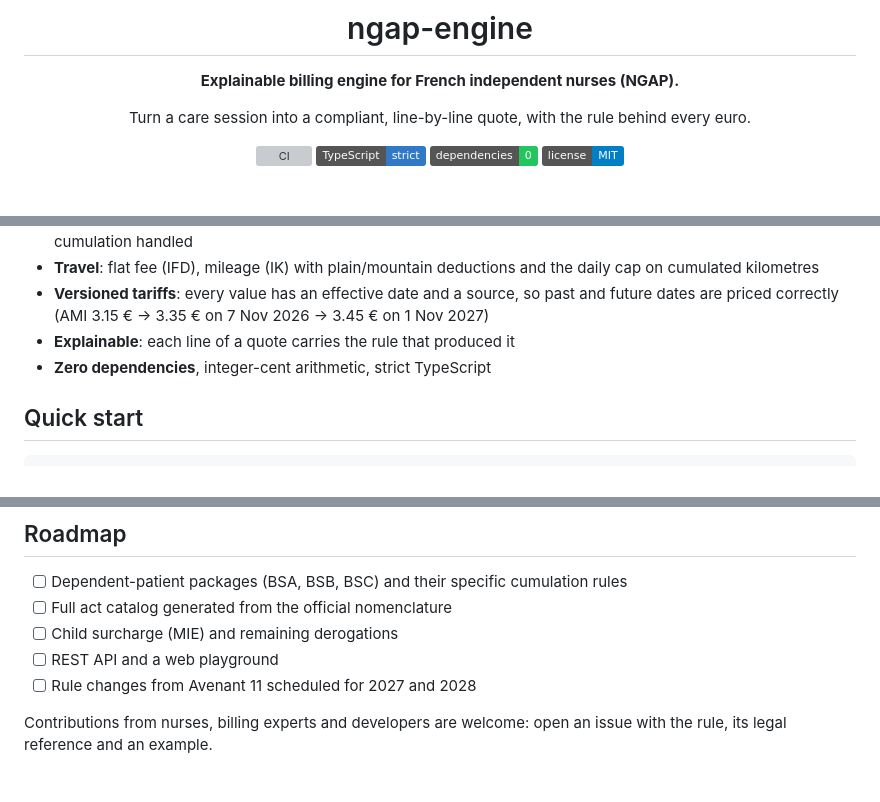
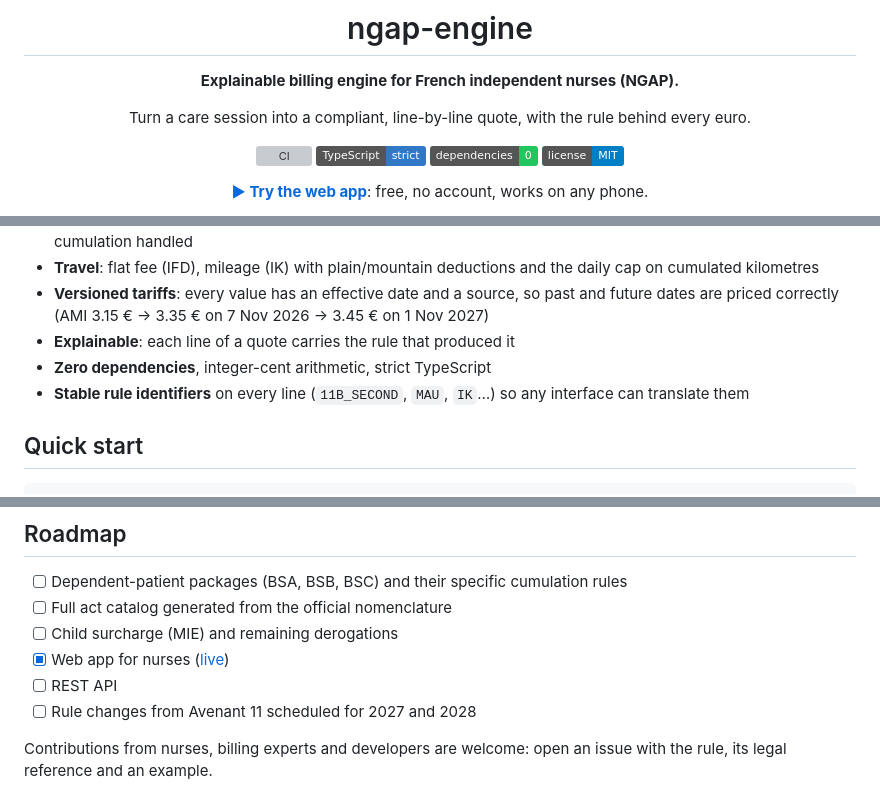
Before and after one commit to mxbhr/ngap-engine, a Markdown page: README.md, 3 parts joined by grey strips. Rendered like a GitHub page; badges without logos; grey boxes are pictures that could not be loaded.

```diff
--- a/README.md
+++ b/README.md
@@ -11,4 +11,6 @@ Turn a care session into a compliant, line-by-line quote, with the rule behind e
 ![Dependencies](https://img.shields.io/badge/dependencies-0-22c55e)
 ![License](https://img.shields.io/badge/license-MIT-blue)
 
+**[▶ Try the web app](https://mxbhr.github.io/ngap-engine/)**: free, no account, works on any phone.
+
 </div>
@@ -29,6 +35,7 @@ These rules are documented in guides and training courses, and implemented insid
 - **Versioned tariffs**: every value has an effective date and a source, so past and future dates are priced correctly (AMI 3.15 € → 3.35 € on 7 Nov 2026 → 3.45 € on 1 Nov 2027)
 - **Explainable**: each line of a quote carries the rule that produced it
 - **Zero dependencies**, integer-cent arithmetic, strict TypeScript
+- **Stable rule identifiers** on every line (`11B_SECOND`, `MAU`, `IK`…) so any interface can translate them
 
 ## Quick start
 
@@ -96,7 +103,8 @@ dailyMileage("2026-11-10", [
 - [ ] Dependent-patient packages (BSA, BSB, BSC) and their specific cumulation rules
 - [ ] Full act catalog generated from the official nomenclature
 - [ ] Child surcharge (MIE) and remaining derogations
-- [ ] REST API and a web playground
+- [x] Web app for nurses ([live](https://mxbhr.github.io/ngap-engine/))
+- [ ] REST API
 - [ ] Rule changes from Avenant 11 scheduled for 2027 and 2028
 
 Contributions from nurses, billing experts and developers are welcome: open an issue with the rule, its legal reference and an example.
```
Also changed, not shown: other parts of README.md (+4 -0 lines), docs/screenshot.png (added), 10 other files.
